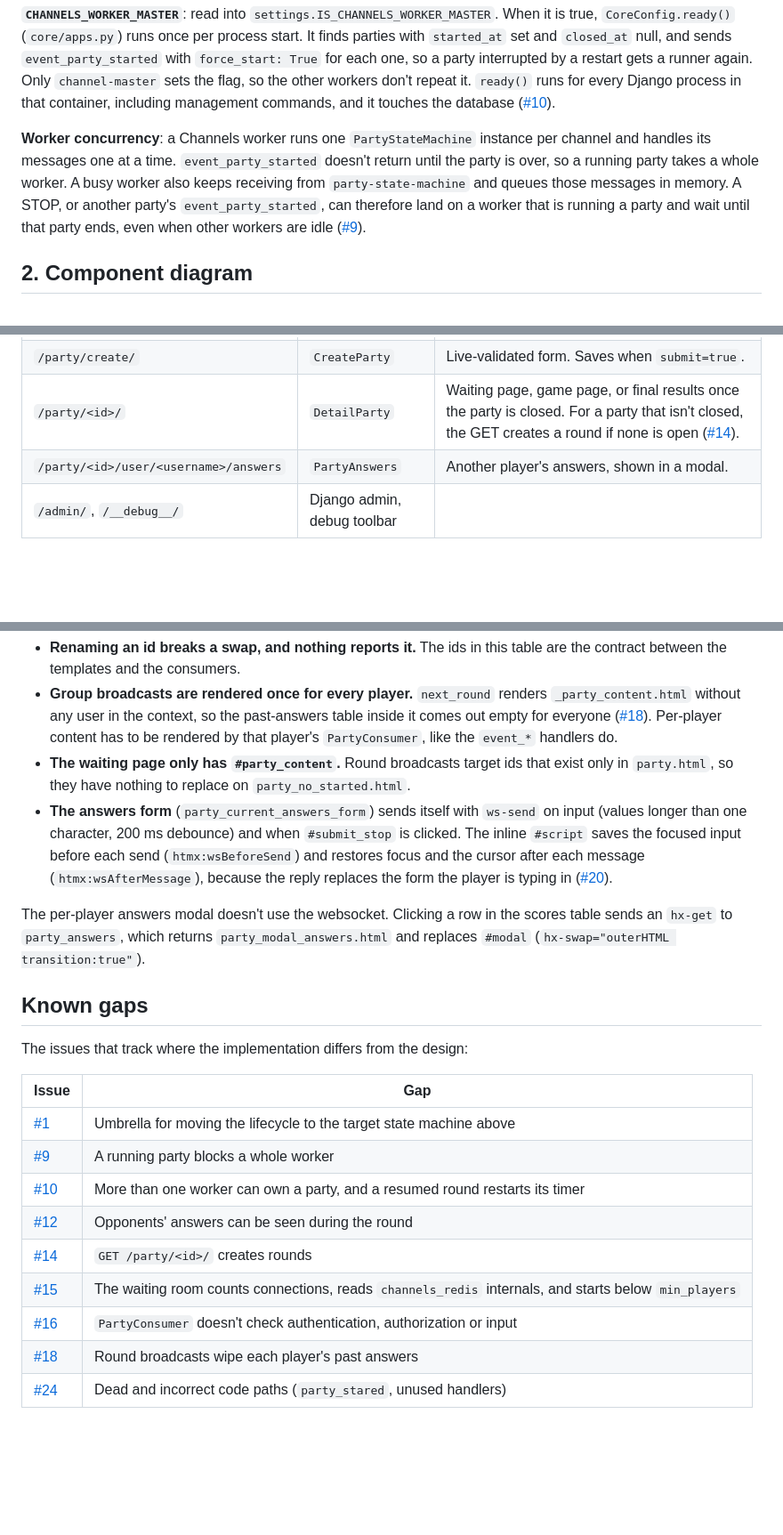
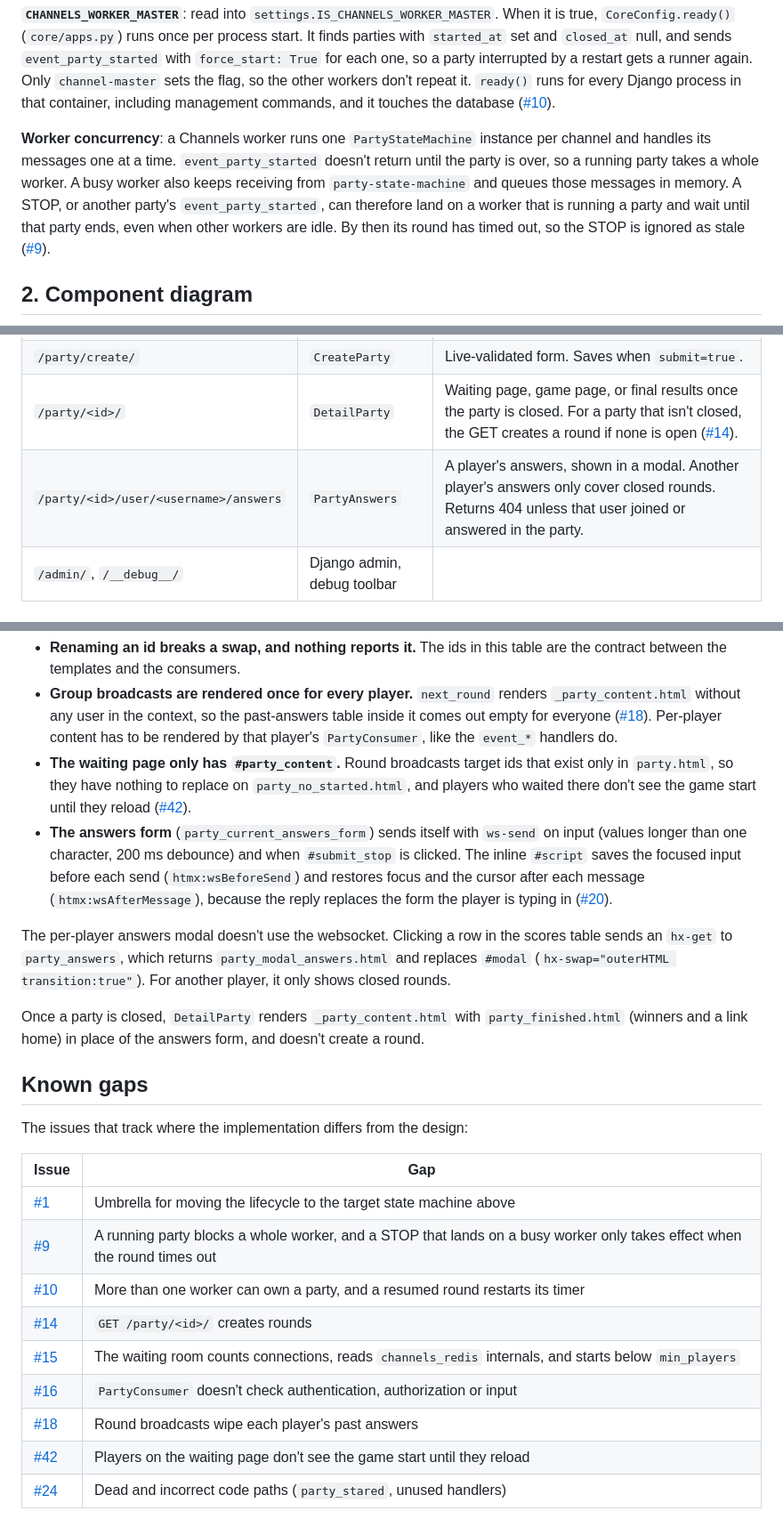
Before and after one commit to DanielGnzlzVll/AACX, a Markdown page: docs/architecture.md, 3 parts joined by grey strips. Shown at 89% size. GitHub-like rendering; blank space fills up the shorter version.

Commit message:
AACX-8: Sync docs with #40 and link #42
- PartyAnswers only shows another player's answers for closed rounds and
  404s for non-participants (#40), so the #12 gap is removed.
- The waiting-page swap gap links #42, and DetailParty's finished-party
  rendering is described.
- #9 notes that a STOP landing on a busy worker is ignored as stale once
  the round times out.

Co-Authored-By: Claude Opus 5.5 (1M context) <noreply@anthropic.com>

```diff
--- a/docs/architecture.md
+++ b/docs/architecture.md
@@ -29,7 +29,7 @@ Design decisions are recorded as ADRs in [`docs/adr/`](adr/README.md).
 
 **`CHANNELS_WORKER_MASTER`**: read into `settings.IS_CHANNELS_WORKER_MASTER`. When it is true, `CoreConfig.ready()` (`core/apps.py`) runs once per process start. It finds parties with `started_at` set and `closed_at` null, and sends `event_party_started` with `force_start: True` for each one, so a party interrupted by a restart gets a runner again. Only `channel-master` sets the flag, so the other workers don't repeat it. `ready()` runs for every Django process in that container, including management commands, and it touches the database ([#10]).
 
-**Worker concurrency**: a Channels worker runs one `PartyStateMachine` instance per channel and handles its messages one at a time. `event_party_started` doesn't return until the party is over, so a running party takes a whole worker. A busy worker also keeps receiving from `party-state-machine` and queues those messages in memory. A STOP, or another party's `event_party_started`, can therefore land on a worker that is running a party and wait until that party ends, even when other workers are idle ([#9]).
+**Worker concurrency**: a Channels worker runs one `PartyStateMachine` instance per channel and handles its messages one at a time. `event_party_started` doesn't return until the party is over, so a running party takes a whole worker. A busy worker also keeps receiving from `party-state-machine` and queues those messages in memory. A STOP, or another party's `event_party_started`, can therefore land on a worker that is running a party and wait until that party ends, even when other workers are idle. By then its round has timed out, so the STOP is ignored as stale ([#9]).
 
 ## 2. Component diagram
 
@@ -79,7 +79,7 @@ flowchart LR
 | `/home/` | `Home` | Parties the user can join or rejoin. This is the entry page. Nothing is routed at `/`, so it returns 404. |
 | `/party/create/` | `CreateParty` | Live-validated form. Saves when `submit=true`. |
 | `/party/<id>/` | `DetailParty` | Waiting page, game page, or final results once the party is closed. For a party that isn't closed, the GET creates a round if none is open ([#14]). |
-| `/party/<id>/user/<username>/answers` | `PartyAnswers` | Another player's answers, shown in a modal. |
+| `/party/<id>/user/<username>/answers` | `PartyAnswers` | A player's answers, shown in a modal. Another player's answers only cover closed rounds. Returns 404 unless that user joined or answered in the party. |
 | `/admin/`, `/__debug__/` | Django admin, debug toolbar | |
 
 ## 3. Event catalog
@@ -336,10 +336,12 @@ Things to keep in mind when changing templates or consumers:
 
 - **Renaming an id breaks a swap, and nothing reports it.** The ids in this table are the contract between the templates and the consumers.
 - **Group broadcasts are rendered once for every player.** `next_round` renders `_party_content.html` without any user in the context, so the past-answers table inside it comes out empty for everyone ([#18]). Per-player content has to be rendered by that player's `PartyConsumer`, like the `event_*` handlers do.
-- **The waiting page only has `#party_content`.** Round broadcasts target ids that exist only in `party.html`, so they have nothing to replace on `party_no_started.html`.
+- **The waiting page only has `#party_content`.** Round broadcasts target ids that exist only in `party.html`, so they have nothing to replace on `party_no_started.html`, and players who waited there don't see the game start until they reload ([#42]).
 - **The answers form** (`party_current_answers_form`) sends itself with `ws-send` on input (values longer than one character, 200 ms debounce) and when `#submit_stop` is clicked. The inline `#script` saves the focused input before each send (`htmx:wsBeforeSend`) and restores focus and the cursor after each message (`htmx:wsAfterMessage`), because the reply replaces the form the player is typing in ([#20]).
 
-The per-player answers modal doesn't use the websocket. Clicking a row in the scores table sends an `hx-get` to `party_answers`, which returns `party_modal_answers.html` and replaces `#modal` (`hx-swap="outerHTML transition:true"`).
+The per-player answers modal doesn't use the websocket. Clicking a row in the scores table sends an `hx-get` to `party_answers`, which returns `party_modal_answers.html` and replaces `#modal` (`hx-swap="outerHTML transition:true"`). For another player, it only shows closed rounds.
+
+Once a party is closed, `DetailParty` renders `_party_content.html` with `party_finished.html` (winners and a link home) in place of the answers form, and doesn't create a round.
 
 ## Known gaps
 
@@ -348,13 +350,13 @@ The issues that track where the implementation differs from the design:
 | Issue | Gap |
 |---|---|
 | [#1] | Umbrella for moving the lifecycle to the target state machine above |
-| [#9] | A running party blocks a whole worker |
+| [#9] | A running party blocks a whole worker, and a STOP that lands on a busy worker only takes effect when the round times out |
 | [#10] | More than one worker can own a party, and a resumed round restarts its timer |
-| [#12] | Opponents' answers can be seen during the round |
 | [#14] | `GET /party/<id>/` creates rounds |
 | [#15] | The waiting room counts connections, reads `channels_redis` internals, and starts below `min_players` |
 | [#16] | `PartyConsumer` doesn't check authentication, authorization or input |
 | [#18] | Round broadcasts wipe each player's past answers |
+| [#42] | Players on the waiting page don't see the game start until they reload |
 | [#24] | Dead and incorrect code paths (`party_stared`, unused handlers) |
 
 [#1]: https://github.com/DanielGnzlzVll/AACX/issues/1
```
Also changed, not shown: other parts of docs/architecture.md (+1 -1 lines), docs/adr/0002-party-state-machine-as-channels-worker.md (+1 -1 lines).
